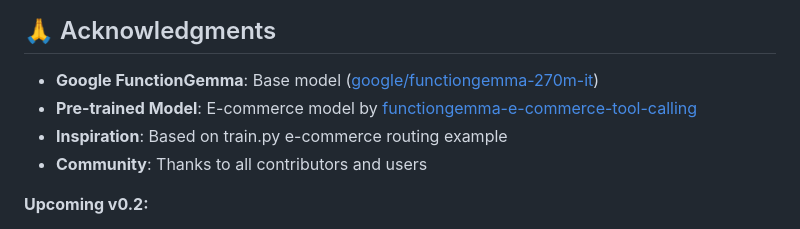
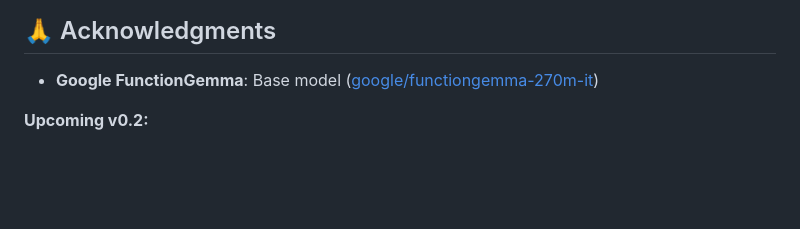
Before and after one commit to scionoftech/funcroute, a Markdown page: README.md, the part around the change. GitHub-like rendering; blank space fills up the shorter version.

```diff
--- a/README.md
+++ b/README.md
@@ -549,9 +549,6 @@ MIT License - see [LICENSE](LICENSE) for details.
 ## 🙏 Acknowledgments
 
 - **Google FunctionGemma**: Base model ([google/functiongemma-270m-it](https://huggingface.co/google/functiongemma-270m-it))
-- **Pre-trained Model**: E-commerce model by [functiongemma-e-commerce-tool-calling](https://huggingface.co/scionoftech/functiongemma-e-commerce-tool-calling)
-- **Inspiration**: Based on train.py e-commerce routing example
-- **Community**: Thanks to all contributors and users
 
 **Upcoming v0.2:**
 - 🔄 Streaming inference improvements
```
